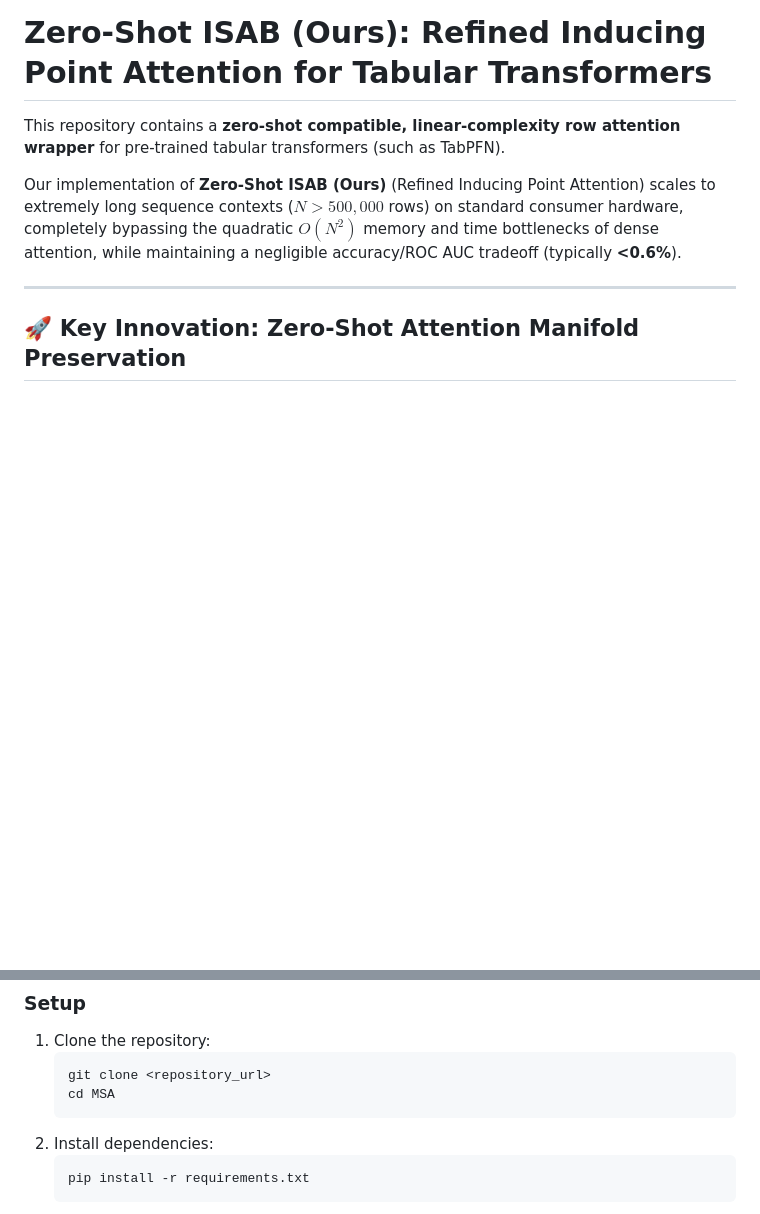
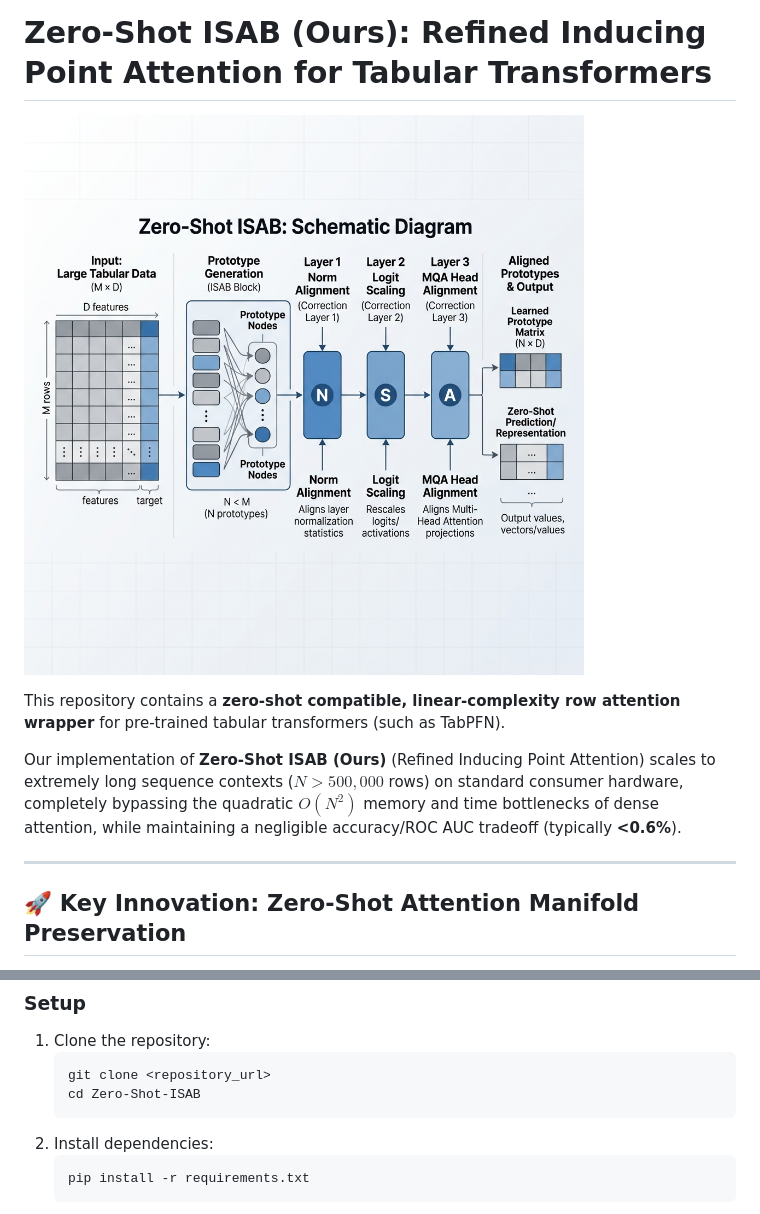
Before and after one commit to iam-saiteja/Zero-Shot-TabPFN, a Markdown page: README.md, 2 parts joined by grey strips. GitHub-like rendering; pictures changed too: assets/zsisab_architecture.png (added); blank space fills up the shorter version.

Commit message:
Docs: Final publish readiness - Add architectural schematic and strict requirements
- Generated and embedded ZS-ISAB architectural diagram in README
- Initialized strict python environment via uv
- Created pinned requirements.txt for absolute reproducibility
- Fixed outdated directory references in README installation steps

````diff
--- a/README.md
+++ b/README.md
@@ -1,4 +1,6 @@
 # Zero-Shot ISAB (Ours): Refined Inducing Point Attention for Tabular Transformers
+
+![Zero-Shot ISAB Architecture](assets/zsisab_architecture.png)
 
 This repository contains a **zero-shot compatible, linear-complexity row attention wrapper** for pre-trained tabular transformers (such as TabPFN).
 
@@ -88,7 +90,7 @@ Our model exhibits perfect **linear complexity $O(N)$ scaling**, allowing it to
 1. Clone the repository:
    ```bash
    git clone <repository_url>
-   cd MSA
+   cd Zero-Shot-ISAB
    ```
 2. Install dependencies:
    ```bash
````
Also changed, not shown: 1 other file.
